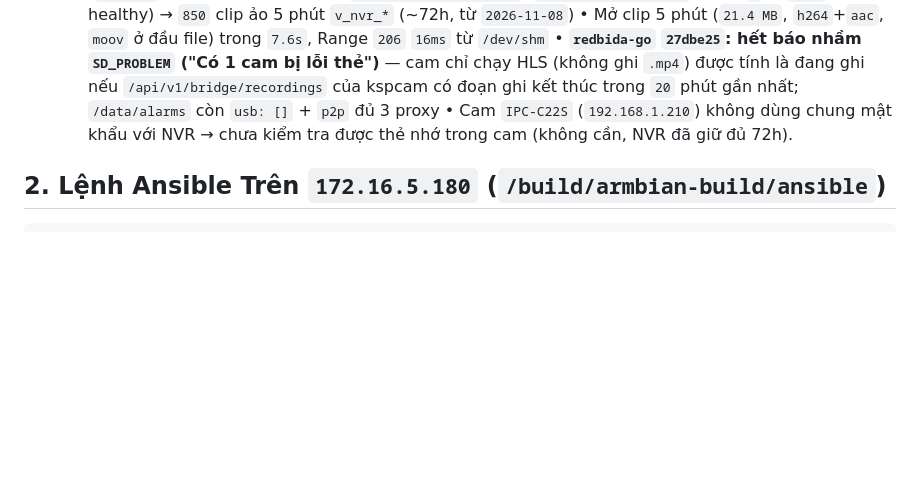
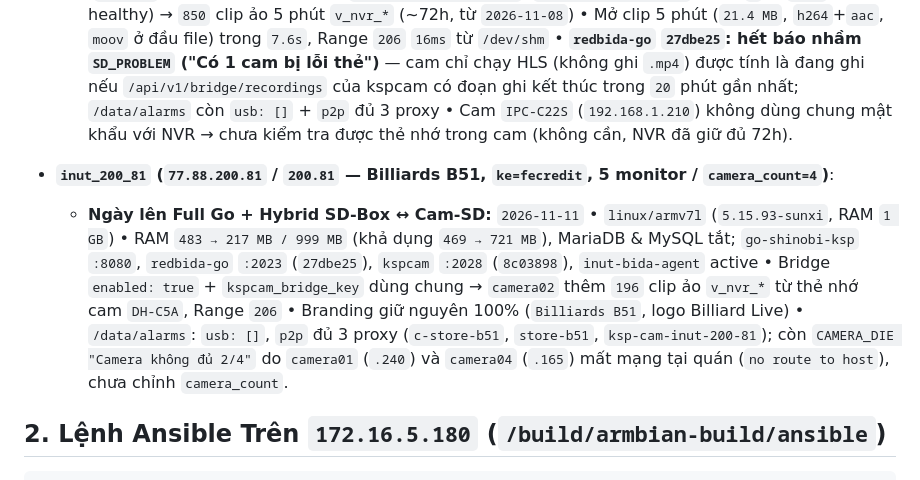
Before and after one commit to ngohuynhngockhanh/ksp-camera-auto, a Markdown page: REDBIDA_GO_DEPLOYED.md, the part around the change. GitHub-like rendering; blank space fills up the shorter version.

Commit message:
docs(fleet): record inut_200_81 (Billiards B51) Full Go + Hybrid SD-Box/Cam-SD bridge

````diff
--- a/REDBIDA_GO_DEPLOYED.md
+++ b/REDBIDA_GO_DEPLOYED.md
@@ -269,6 +269,9 @@
 - **`inut_204_166` (`77.88.204.166` / `4.166` — Bida Club Roma Đồng Xoài, `ke=RFchTp6aDX`, 1 cam — `Diskless NVR-Direct`)**:
   - **Ngày lên Full Go + NVR Fallback Bridge:** `2026-11-11` • `linux/arm64` (`6.1.155-ophub`, RAM `1.8 GB`, không gắn thẻ nhớ `/media/usb1`) • RAM: `340 MB / 1,794 MB` (khả dụng `1,338 MB`, trước đó `1,010 MB`), MariaDB & MySQL tắt; `go-shinobi-ksp` `:8080`, `redbida-go` `:2023` (`27dbe25`), `kspcam` `:2028` active (`6396b54`) • Liên kết NVR Dahua `DHI-NVR4116HS-4KS3-VN` (`192.168.1.245:37777`, kênh `8`, ổ `2 TB` healthy) → `850` clip ảo 5 phút `v_nvr_*` (~72h, từ `2026-11-08`) • Mở clip 5 phút (`21.4 MB`, `h264`+`aac`, `moov` ở đầu file) trong `7.6s`, Range `206` `16ms` từ `/dev/shm` • **`redbida-go` `27dbe25`: hết báo nhầm `SD_PROBLEM` ("Có 1 cam bị lỗi thẻ")** — cam chỉ chạy HLS (không ghi `.mp4`) được tính là đang ghi nếu `/api/v1/bridge/recordings` của kspcam có đoạn ghi kết thúc trong `20` phút gần nhất; `/data/alarms` còn `usb: []` + `p2p` đủ 3 proxy • Cam `IPC-C22S` (`192.168.1.210`) không dùng chung mật khẩu với NVR → chưa kiểm tra được thẻ nhớ trong cam (không cần, NVR đã giữ đủ 72h).
 
+- **`inut_200_81` (`77.88.200.81` / `200.81` — Billiards B51, `ke=fecredit`, 5 monitor / `camera_count=4`)**:
+  - **Ngày lên Full Go + Hybrid SD-Box ↔ Cam-SD:** `2026-11-11` • `linux/armv7l` (`5.15.93-sunxi`, RAM `1 GB`) • RAM `483 → 217 MB / 999 MB` (khả dụng `469 → 721 MB`), MariaDB & MySQL tắt; `go-shinobi-ksp` `:8080`, `redbida-go` `:2023` (`27dbe25`), `kspcam` `:2028` (`8c03898`), `inut-bida-agent` active • Bridge `enabled: true` + `kspcam_bridge_key` dùng chung → `camera02` thêm `196` clip ảo `v_nvr_*` từ thẻ nhớ cam `DH-C5A`, Range `206` • Branding giữ nguyên 100% (`Billiards B51`, logo Billiard Live) • `/data/alarms`: `usb: []`, `p2p` đủ 3 proxy (`c-store-b51`, `store-b51`, `ksp-cam-inut-200-81`); còn `CAMERA_DIE "Camera không đủ 2/4"` do `camera01` (`.240`) và `camera04` (`.165`) mất mạng tại quán (`no route to host`), chưa chỉnh `camera_count`.
+
 ## 2. Lệnh Ansible Trên `172.16.5.180` (`/build/armbian-build/ansible`)
 
 ```bash
````
Also changed, not shown: GO_SHINOBI_DEPLOYED.md (+1 -0 lines).
